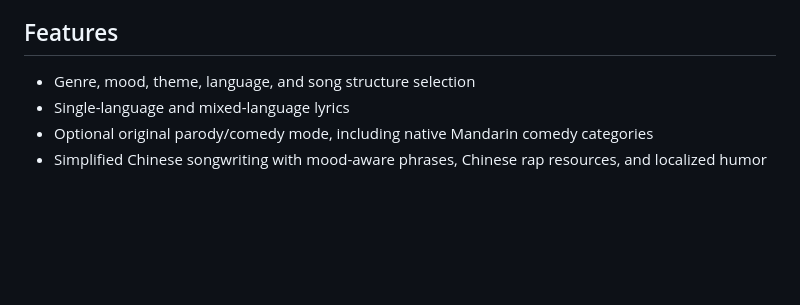
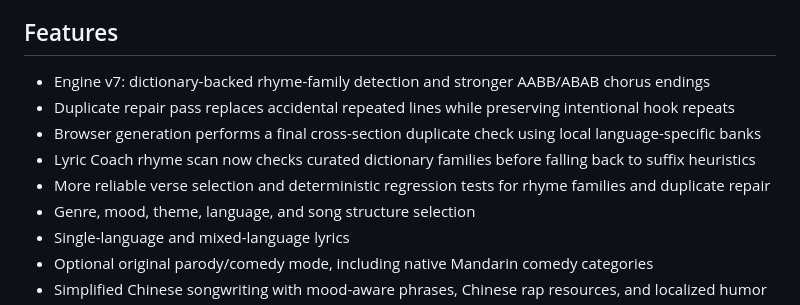
Before and after one commit to shreebalaji767/SongForge, a Markdown page: README.md, the part around the change. GitHub-like rendering; blank space fills up the shorter version.

Commit message:
Document lyric quality engine improvements

```diff
--- a/README.md
+++ b/README.md
@@ -63,6 +63,11 @@ The offline composer uses original templates and language resources, so it is a
 
 ## Features
 
+- Engine v7: dictionary-backed rhyme-family detection and stronger AABB/ABAB chorus endings
+- Duplicate repair pass replaces accidental repeated lines while preserving intentional hook repeats
+- Browser generation performs a final cross-section duplicate check using local language-specific banks
+- Lyric Coach rhyme scan now checks curated dictionary families before falling back to suffix heuristics
+- More reliable verse selection and deterministic regression tests for rhyme families and duplicate repair
 - Genre, mood, theme, language, and song structure selection
 - Single-language and mixed-language lyrics
 - Optional original parody/comedy mode, including native Mandarin comedy categories
```
